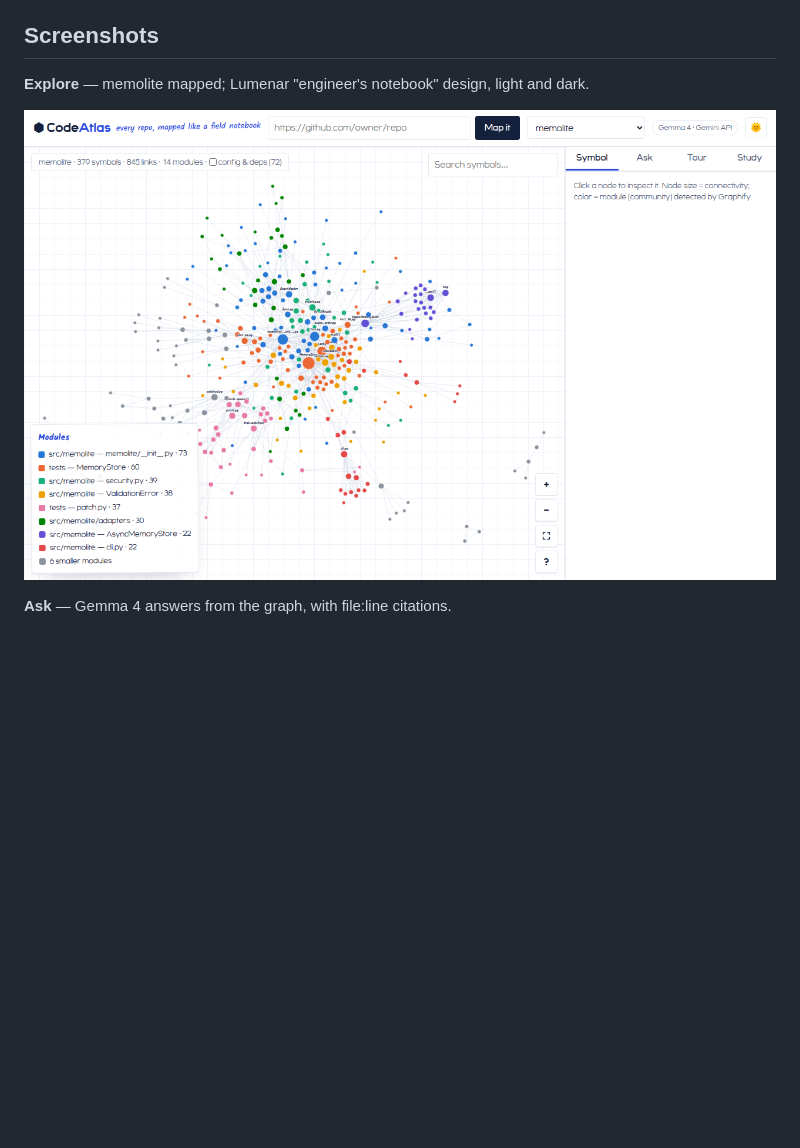
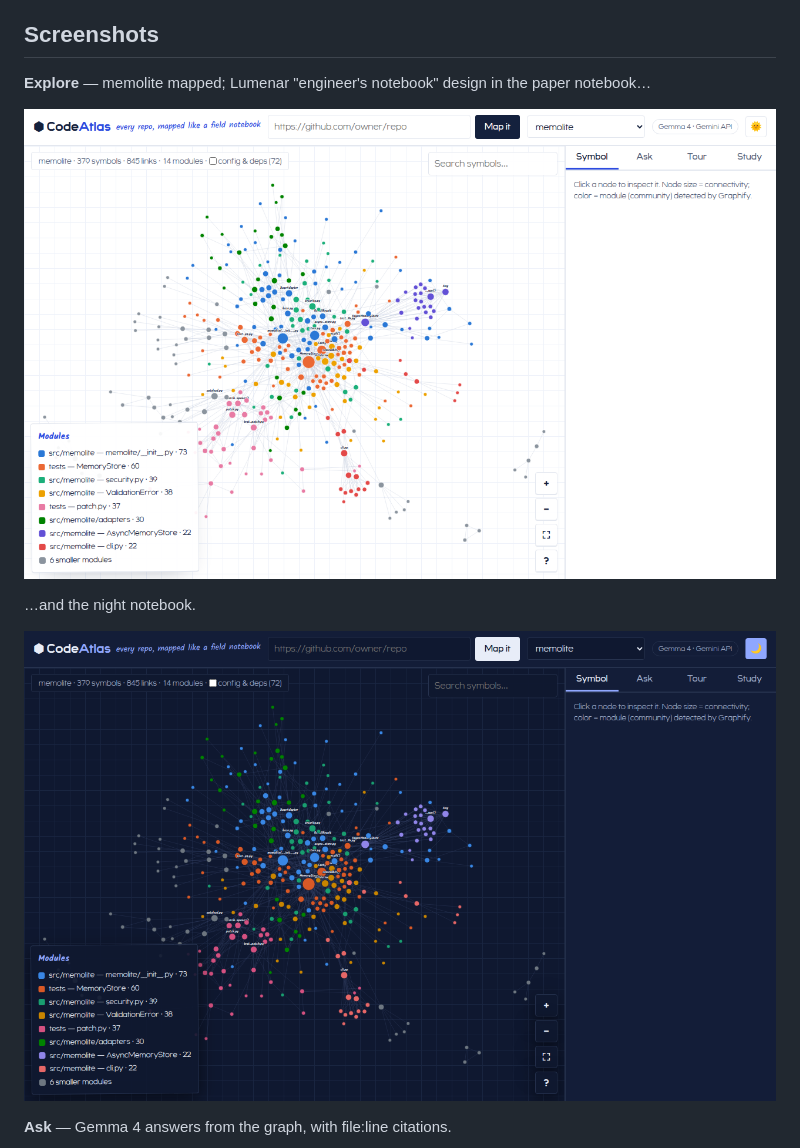
Before and after one commit to mastaan66/codeatlas, a Markdown page: README.md, the part around the change. GitHub-like rendering; pictures changed too: docs/screenshots/graph-dark.png (added); blank space fills up the shorter version.

Commit message:
Diagram: clean Latin 'EN + Telugu'; add dark-theme screenshot
Hand-approximated Telugu glyphs risked reading wrong to Telugu-literate
judges; Latin is honest and unambiguous. Screenshots now show both the
paper and night notebook, matching their caption.

Co-Authored-By: Claude Fable 5 <noreply@anthropic.com>

```diff
--- a/README.md
+++ b/README.md
@@ -82,9 +82,13 @@ All of it collapses to instant, motion-free states under `prefers-reduced-motion
 
 ## Screenshots
 
-**Explore** — memolite mapped; Lumenar "engineer's notebook" design, light and dark.
+**Explore** — memolite mapped; Lumenar "engineer's notebook" design in the paper notebook…
 
-![Knowledge graph of memolite on a graph-paper canvas with a handwritten modules legend](docs/screenshots/graph.png)
+![Knowledge graph of memolite on a graph-paper canvas with a handwritten modules legend, light theme](docs/screenshots/graph.png)
+
+…and the night notebook.
+
+![The same graph in the dark night-notebook theme](docs/screenshots/graph-dark.png)
 
 **Ask** — Gemma 4 answers from the graph, with file:line citations.
 
```
Also changed, not shown: docs/architecture.png.
